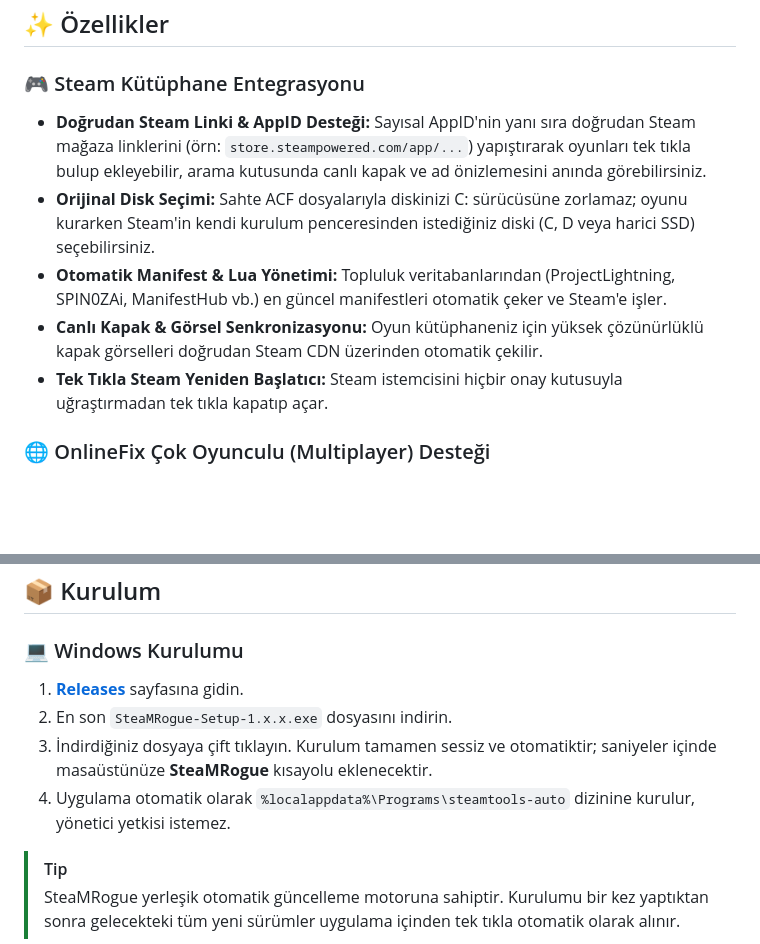
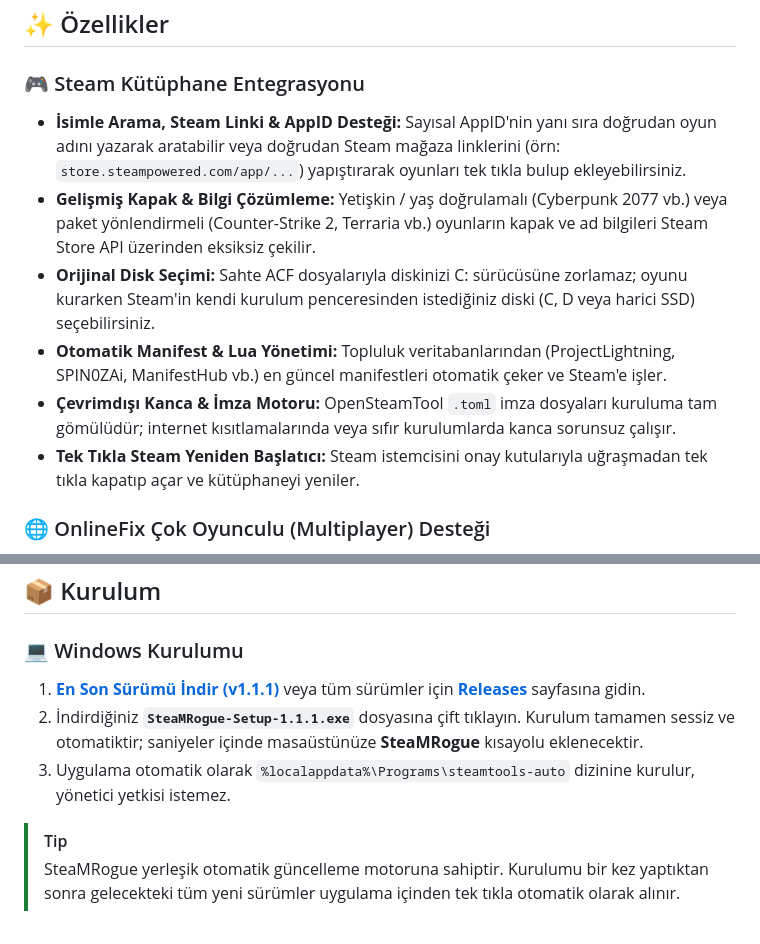
Before and after one commit to mythoscd/SteaMRogue, a Markdown page: README.md, 2 parts joined by grey strips. GitHub-like rendering; blank space fills up the shorter version.

Commit message:
docs: polish README.md features and v1.1.1 direct download links

```diff
--- a/README.md
+++ b/README.md
@@ -34,11 +34,12 @@ Proje 3 temel ilke üzerine inşa edilmiştir:
 ## ✨ Özellikler
 
 ### 🎮 Steam Kütüphane Entegrasyonu
-* **Doğrudan Steam Linki & AppID Desteği:** Sayısal AppID'nin yanı sıra doğrudan Steam mağaza linklerini (örn: `store.steampowered.com/app/...`) yapıştırarak oyunları tek tıkla bulup ekleyebilir, arama kutusunda canlı kapak ve ad önizlemesini anında görebilirsiniz.
+* **İsimle Arama, Steam Linki & AppID Desteği:** Sayısal AppID'nin yanı sıra doğrudan oyun adını yazarak aratabilir veya doğrudan Steam mağaza linklerini (örn: `store.steampowered.com/app/...`) yapıştırarak oyunları tek tıkla bulup ekleyebilirsiniz.
+* **Gelişmiş Kapak & Bilgi Çözümleme:** Yetişkin / yaş doğrulamalı (Cyberpunk 2077 vb.) veya paket yönlendirmeli (Counter-Strike 2, Terraria vb.) oyunların kapak ve ad bilgileri Steam Store API üzerinden eksiksiz çekilir.
 * **Orijinal Disk Seçimi:** Sahte ACF dosyalarıyla diskinizi C: sürücüsüne zorlamaz; oyunu kurarken Steam'in kendi kurulum penceresinden istediğiniz diski (C, D veya harici SSD) seçebilirsiniz.
 * **Otomatik Manifest & Lua Yönetimi:** Topluluk veritabanlarından (ProjectLightning, SPIN0ZAi, ManifestHub vb.) en güncel manifestleri otomatik çeker ve Steam'e işler.
-* **Canlı Kapak & Görsel Senkronizasyonu:** Oyun kütüphaneniz için yüksek çözünürlüklü kapak görselleri doğrudan Steam CDN üzerinden otomatik çekilir.
-* **Tek Tıkla Steam Yeniden Başlatıcı:** Steam istemcisini hiçbir onay kutusuyla uğraştırmadan tek tıkla kapatıp açar.
+* **Çevrimdışı Kanca & İmza Motoru:** OpenSteamTool `.toml` imza dosyaları kuruluma tam gömülüdür; internet kısıtlamalarında veya sıfır kurulumlarda kanca sorunsuz çalışır.
+* **Tek Tıkla Steam Yeniden Başlatıcı:** Steam istemcisini onay kutularıyla uğraşmadan tek tıkla kapatıp açar ve kütüphaneyi yeniler.
 
 ### 🌐 OnlineFix Çok Oyunculu (Multiplayer) Desteği
 * Kütüphanenizdeki veya aradığınız herhangi bir oyun için OnlineFix veritabanında anında yama taraması yapar.
@@ -83,10 +84,9 @@ Proje 3 temel ilke üzerine inşa edilmiştir:
 ## 📦 Kurulum
 
 ### 💻 Windows Kurulumu
-1. **[Releases](https://github.com/mythoscd/SteaMRogue/releases/latest)** sayfasına gidin.
-2. En son `SteaMRogue-Setup-1.x.x.exe` dosyasını indirin.
-3. İndirdiğiniz dosyaya çift tıklayın. Kurulum tamamen sessiz ve otomatiktir; saniyeler içinde masaüstünüze **SteaMRogue** kısayolu eklenecektir.
-4. Uygulama otomatik olarak `%localappdata%\Programs\steamtools-auto` dizinine kurulur, yönetici yetkisi istemez.
+1. **[En Son Sürümü İndir (v1.1.1)](https://github.com/mythoscd/SteaMRogue/releases/download/v1.1.1/SteaMRogue-Setup-1.1.1.exe)** veya tüm sürümler için **[Releases](https://github.com/mythoscd/SteaMRogue/releases)** sayfasına gidin.
+2. İndirdiğiniz **`SteaMRogue-Setup-1.1.1.exe`** dosyasına çift tıklayın. Kurulum tamamen sessiz ve otomatiktir; saniyeler içinde masaüstünüze **SteaMRogue** kısayolu eklenecektir.
+3. Uygulama otomatik olarak `%localappdata%\Programs\steamtools-auto` dizinine kurulur, yönetici yetkisi istemez.
 
 > [!TIP]
 > SteaMRogue yerleşik otomatik güncelleme motoruna sahiptir. Kurulumu bir kez yaptıktan sonra gelecekteki tüm yeni sürümler uygulama içinden tek tıkla otomatik olarak alınır.
```
